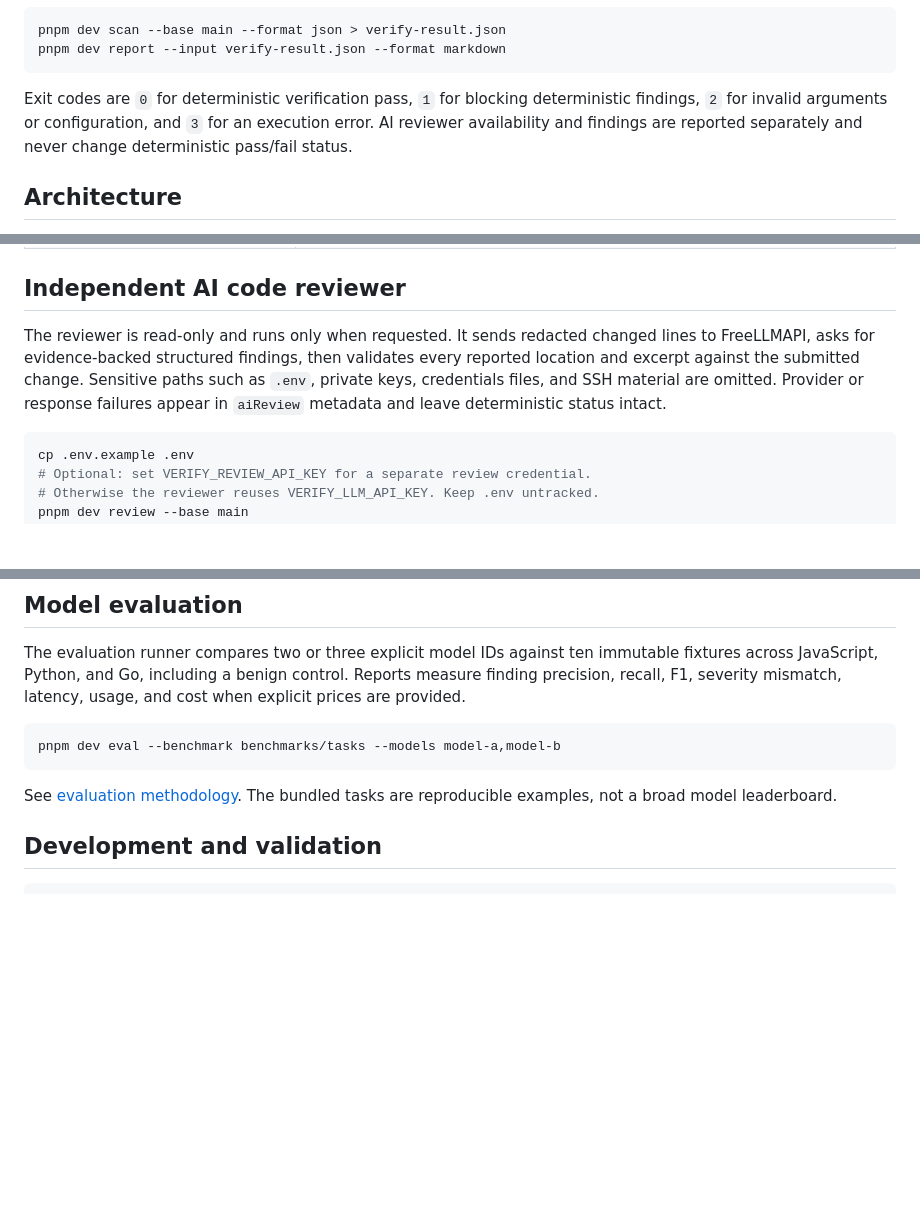
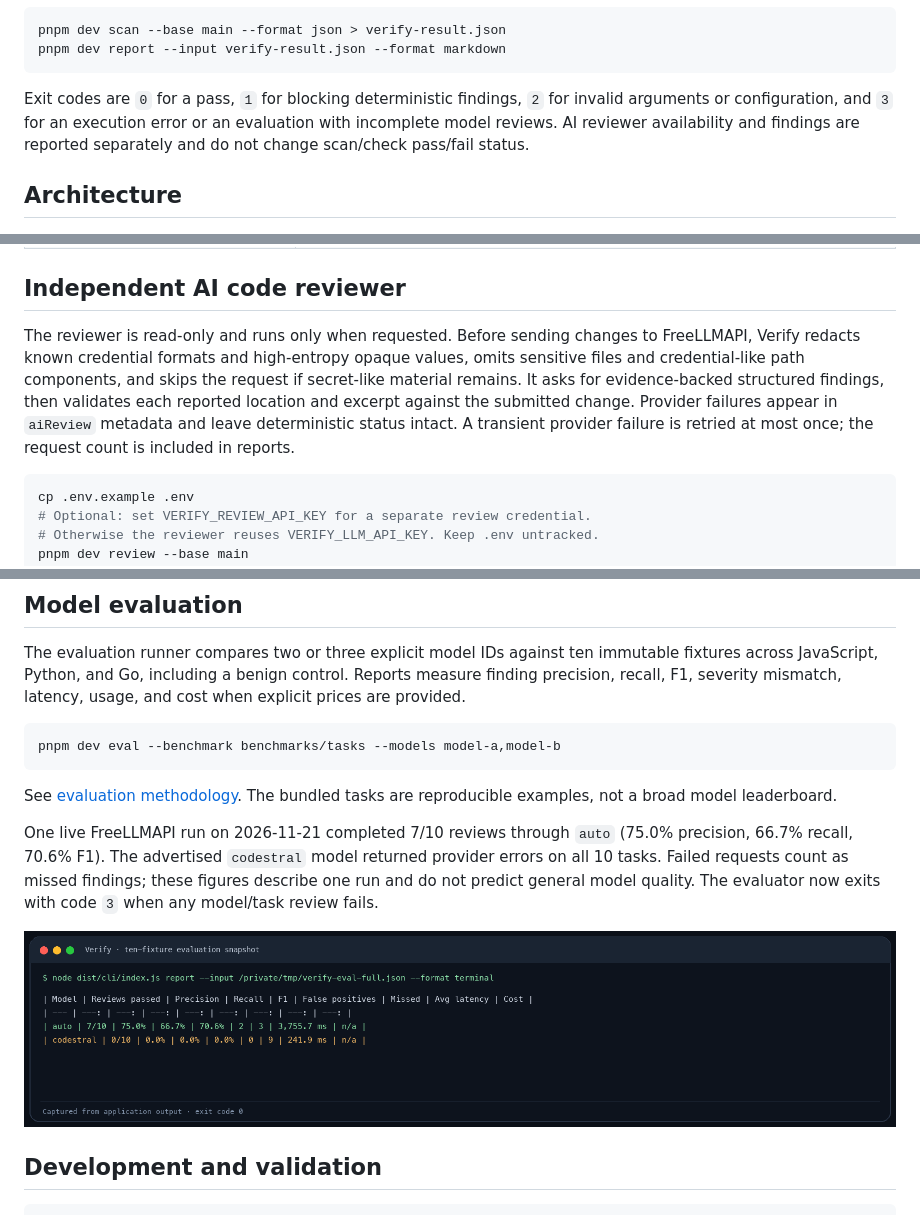
Before and after one commit to Garvity/verify, a Markdown page: README.md, 3 parts joined by grey strips. Drawn GitHub-style; pictures changed too: screenshots/evaluation-output.png (added); blank space fills up the shorter version.

````diff
--- a/README.md
+++ b/README.md
@@ -42,7 +46,7 @@ pnpm dev scan --base main --format json > verify-result.json
 pnpm dev report --input verify-result.json --format markdown
 ```
 
-Exit codes are `0` for deterministic verification pass, `1` for blocking deterministic findings, `2` for invalid arguments or configuration, and `3` for an execution error. AI reviewer availability and findings are reported separately and never change deterministic pass/fail status.
+Exit codes are `0` for a pass, `1` for blocking deterministic findings, `2` for invalid arguments or configuration, and `3` for an execution error or an evaluation with incomplete model reviews. AI reviewer availability and findings are reported separately and do not change scan/check pass/fail status.
 
 ## Architecture
 
@@ -122,7 +126,7 @@ The MCP server uses stdio and does not open a network port. The HTTP API binds t
 
 ## Independent AI code reviewer
 
-The reviewer is read-only and runs only when requested. It sends redacted changed lines to FreeLLMAPI, asks for evidence-backed structured findings, then validates every reported location and excerpt against the submitted change. Sensitive paths such as `.env`, private keys, credentials files, and SSH material are omitted. Provider or response failures appear in `aiReview` metadata and leave deterministic status intact.
+The reviewer is read-only and runs only when requested. Before sending changes to FreeLLMAPI, Verify redacts known credential formats and high-entropy opaque values, omits sensitive files and credential-like path components, and skips the request if secret-like material remains. It asks for evidence-backed structured findings, then validates each reported location and excerpt against the submitted change. Provider failures appear in `aiReview` metadata and leave deterministic status intact. A transient provider failure is retried at most once; the request count is included in reports.
 
 ```sh
 cp .env.example .env
@@ -143,6 +147,10 @@ pnpm dev eval --benchmark benchmarks/tasks --models model-a,model-b
 ```
 
 See [evaluation methodology](docs/EVALUATION.md). The bundled tasks are reproducible examples, not a broad model leaderboard.
+
+One live FreeLLMAPI run on 2026-11-21 completed 7/10 reviews through `auto` (75.0% precision, 66.7% recall, 70.6% F1). The advertised `codestral` model returned provider errors on all 10 tasks. Failed requests count as missed findings; these figures describe one run and do not predict general model quality. The evaluator now exits with code `3` when any model/task review fails.
+
+![Ten-fixture live evaluation report with review success and finding metrics](screenshots/evaluation-output.png)
 
 ## Development and validation
 
````
Also changed, not shown: other parts of README.md (+8 -4 lines), docs/CLI.md (+4 -0 lines), docs/EVALUATION.md (+2 -0 lines), screenshots/check-passed.png (added), screenshots/mcp-integration.png, screenshots/scan-findings.png.
